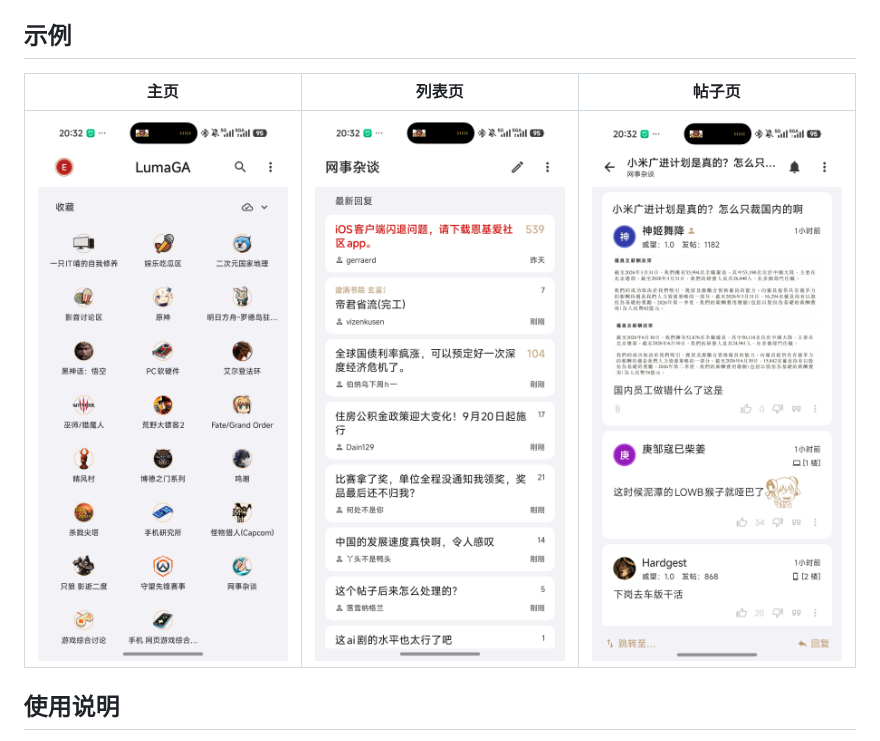
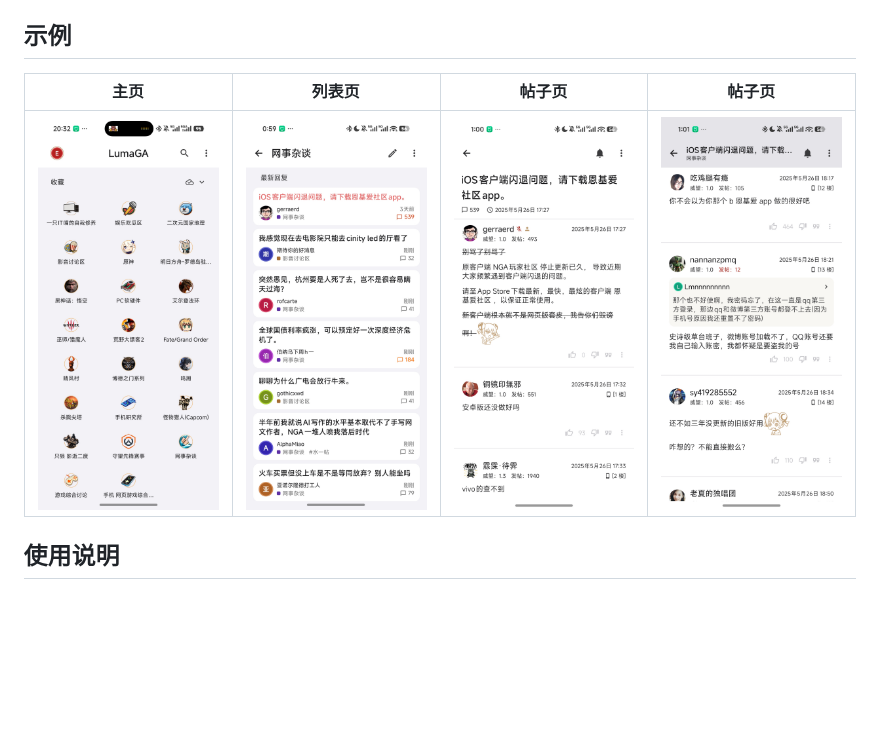
Before and after one commit to Duzc01/LumaGA, a Markdown page: README.zh-CN.md, the part around the change. Rendered like a GitHub page; pictures changed too: docs/screenshots/lumaga_list.jpg (added), docs/screenshots/lumaga_post.jpg (added), docs/screenshots/lumaga_post_2.jpg (added); blank space fills up the shorter version.

```diff
--- a/README.zh-CN.md
+++ b/README.zh-CN.md
@@ -19,9 +19,9 @@ NGA（bbs.nga.cn）论坛的 Android 第三方客户端，[MNGA](https://github.
 
 ## 示例
 
-主页 | 列表页 | 帖子页
---- | --- | ---
-![主页](docs/screenshots/mnga_home.jpg) | ![列表页](docs/screenshots/mnga_list.jpg) | ![帖子页](docs/screenshots/mnga_post.jpg)
+主页 | 列表页 | 帖子页 | 帖子页
+--- | --- | --- | ---
+![主页](docs/screenshots/mnga_home.jpg) | ![列表页](docs/screenshots/lumaga_list.jpg) | ![帖子页](docs/screenshots/lumaga_post.jpg) | ![帖子页](docs/screenshots/lumaga_post_2.jpg)
 
 ## 使用说明
 
```
Also changed, not shown: README.md (+3 -3 lines).
